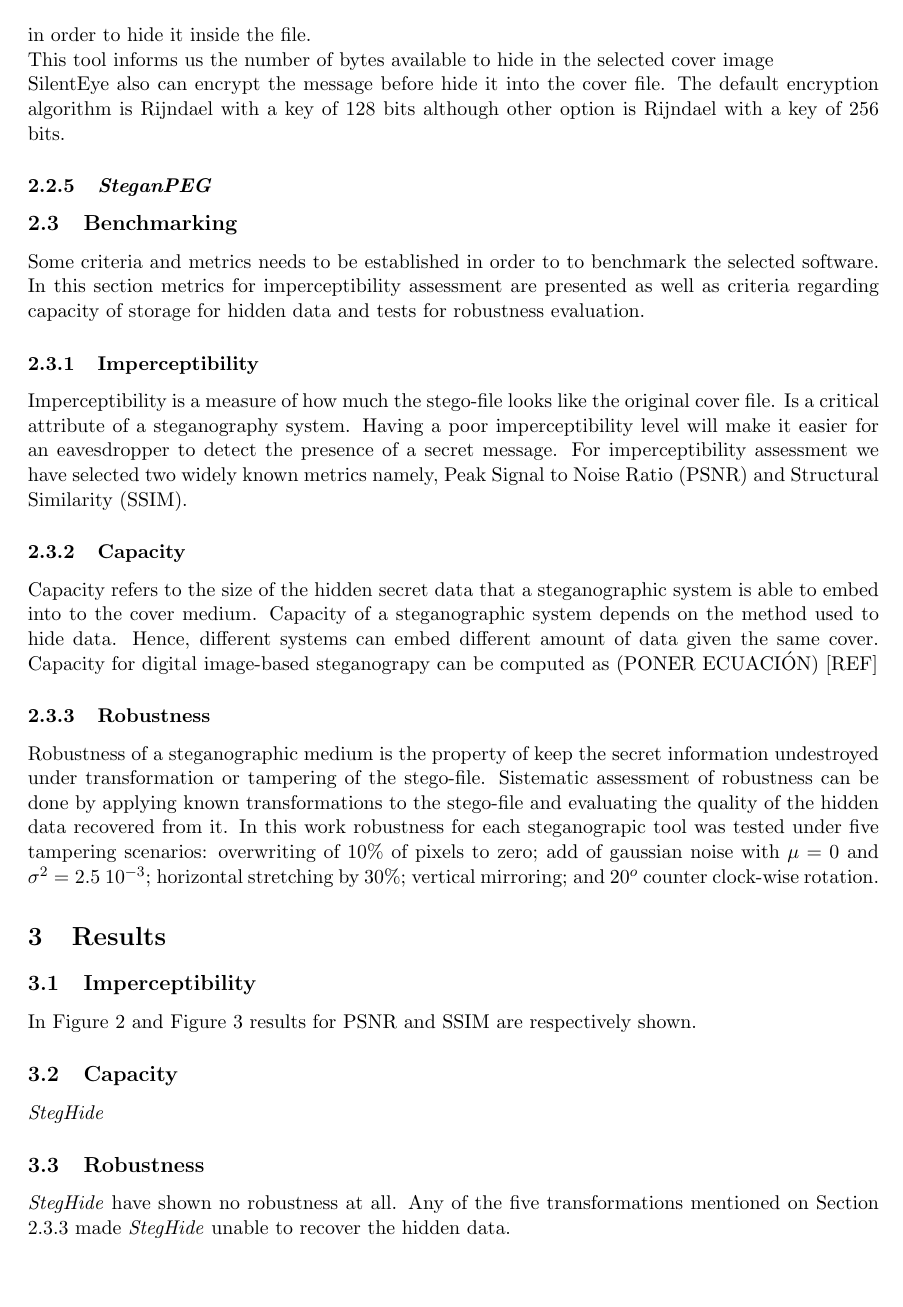
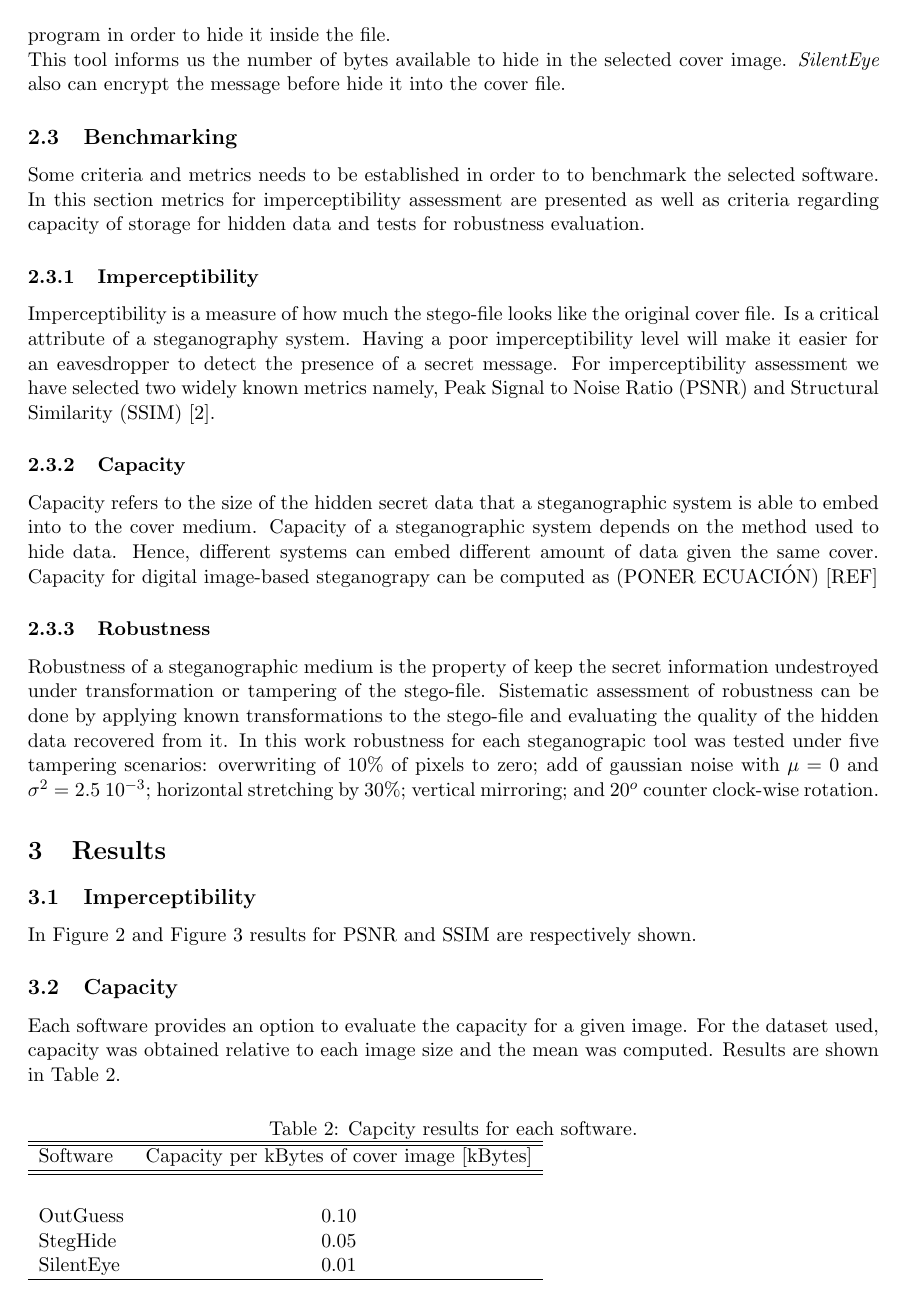
Before and after one commit to rodo-qatar/ECI-2019-watermarking, a LaTeX document (Report/Report.tex): page 3 of 5 before the commit and page 3 of 4 after it. Compiled offline with pdfLaTeX.

Commit message:
Update report

```diff
--- a/Report/Report.tex
+++ b/Report/Report.tex
@@ -156,9 +158,9 @@ SilentEye is a cross-platform steganographic software that allows to hide messag
 This software supports JPEG, BMP and WAVE format cover files. It provides too, with all its versions, a simple graphical interface and from version 4.4 the option to be used through the command line. \\
-In SilentEye you can drag and drop to encode and decode data. The encoding window allows you to choose encoding format, output image’s quality and other settings. You can have a .txt or any other file ready and merge it directly with the cover file or write a message directly into the program in order to hide it inside the file.\\
-This tool informs us the number of bytes available to hide in the selected cover image \\
-SilentEye also can encrypt the message before hide it into the cover file. The default encryption algorithm is Rijndael with a key of 128 bits although other option is Rijndael with a key of 256 bits.
+In \textit{SilentEye} you can drag and drop to encode and decode data. The encoding window allows you to choose encoding format, output image’s quality and other settings. You can have a .txt or any other file ready and merge it directly with the cover file or write a message directly into the program in order to hide it inside the file.\\
+This tool informs us the number of bytes available to hide in the selected cover image.
+\textit{SilentEye} also can encrypt the message before hide it into the cover file.
 
-\subsubsection{\textit{SteganPEG}}
+% \subsubsection{\textit{SteganPEG}}
 
 %Imperceptibility, capacity and robustness assessment
 \subsection{Benchmarking}
@@ -216,10 +218,27 @@ In Figure \ref{Fig:PSNR} and Figure \ref{Fig:SSIM} results for PSNR and SSIM are
 
 \subsection{Capacity}
 
-\textit{StegHide}
+Each software provides an option to evaluate the capacity for a given image. For the dataset used, capacity was obtained
+relative to each image size and the mean was computed. Results are shown in Table \ref{Tab:Capacity}.
+
+
+\begin{table}[!h]
+\caption{Capcity results for each software.}
+\label{Tab:Capacity}
+\begin{tabular}{lclc}
+\hline
+\hline
+Software &  Capacity per kBytes of cover image [kBytes] \\
+\hline
+\midrule
+{}       &   \\
+OutGuess  &  0.10  \\
+StegHide  &  0.05 \\
+SilentEye   &  0.01 \\
+\hline
+\end{tabular}
+\end{table}
 
 
 \subsection{Robustness}
 
-\textit{StegHide} have shown no robustness at all. Any of the five transformations mentioned on Section \ref{Subsubsec:Robustness}
-made \textit{StegHide} unable to recover the hidden data.
```
Also changed, not shown: Report/PSNR.png, Report/Report.pdf, Report/Report.tex (57 more changed lines).
